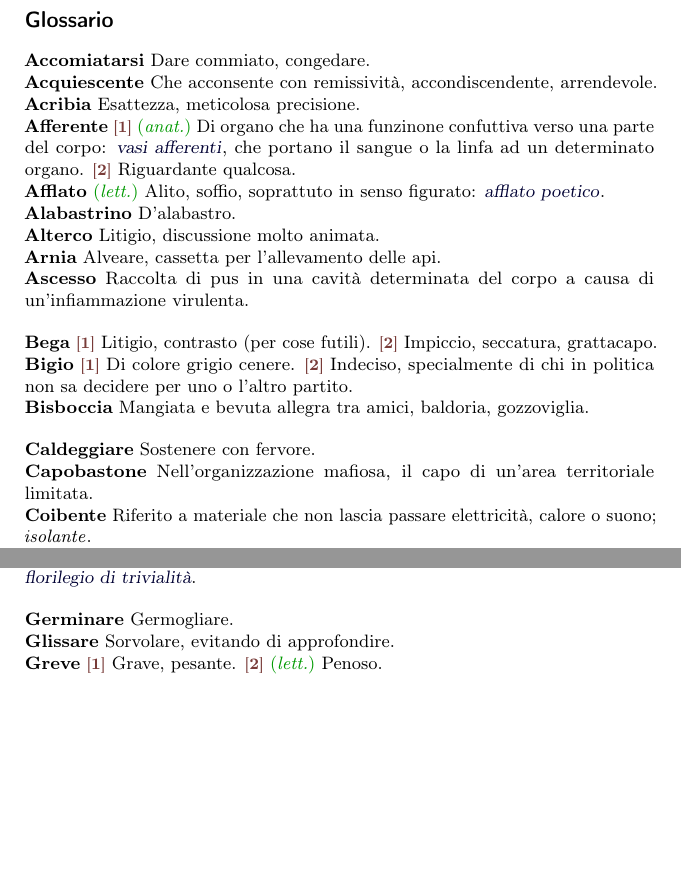
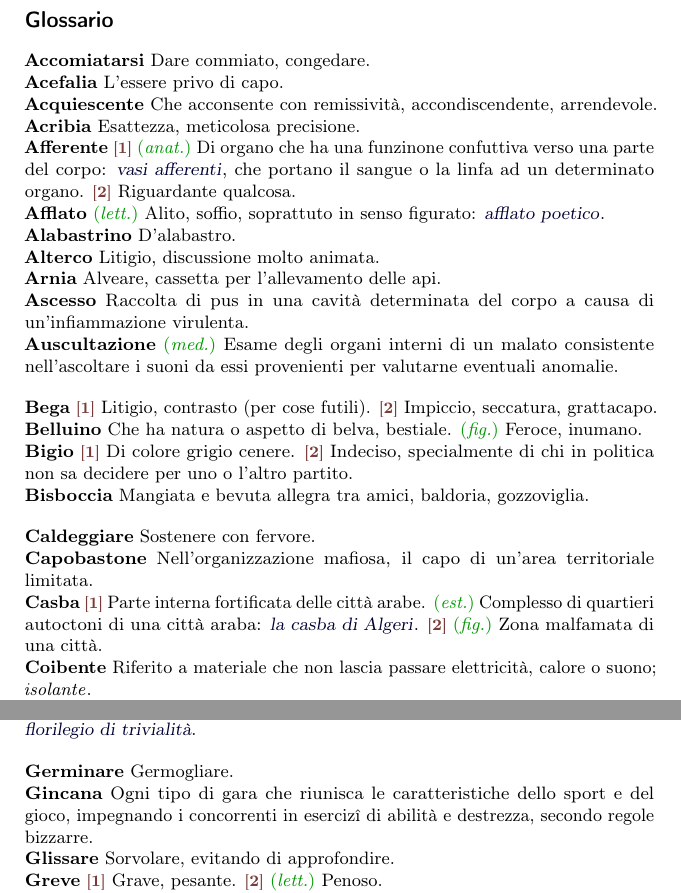
Before and after one commit to pdigiglio/dizionario, a LaTeX document (main.tex, which reads listeParole/A.tex, listeParole/B.tex, listeParole/C.tex): two parts of pages 1 and 2 of 5 before the commit and two parts of pages 1 and 3 of 5 after it, joined at a grey line, cut so that both start at the same text, the shorter picture padded with empty space. Compiled offline with pdfLaTeX.

Commit message:
add words

```diff
--- a/listeParole/A.tex
+++ b/listeParole/A.tex
@@ -42,3 +42,13 @@
     name        = {Acribia},% 2016-05-06
     description = {Esattezza, meticolosa precisione}%
 }
+
+\newglossaryentry{auscultazione}{% 13
+    name        = {Auscultazione},% 2016-05-11
+    description = {\med~Esame degli organi interni di un malato consistente nell'ascoltare i suoni da essi provenienti per valutarne eventuali anomalie}%
+}
+
+\newglossaryentry{acefalia}{% 8
+    name        = {Acefalia},% 2016-05-12
+    description = {L'essere privo di capo}%
+}
--- a/listeParole/B.tex
+++ b/listeParole/B.tex
@@ -13,3 +13,8 @@
     name        = {Bigio},%
     description = {\switch{1}~Di colore grigio cenere. \switch{2}~Indeciso, specialmente di chi in politica non sa decidere per uno o l'altro partito}%
 }
+
+\newglossaryentry{belluino}{% 8
+    name        = {Belluino},% 2016-05-11
+    description = {Che ha natura o aspetto di belva, bestiale. \fig~Feroce, inumano}%
+}
--- a/listeParole/C.tex
+++ b/listeParole/C.tex
@@ -42,3 +42,8 @@
     name        = {Coibente},% 2016-05-10
     description = {Riferito a materiale che non lascia passare elettricità, calore o suono; \emph{isolante}}%
 }
+
+\newglossaryentry{casba}{% 5
+    name        = {Casba},% 2016-05-11
+    description = {\switch{1}~Parte interna fortificata delle città arabe. \est~Complesso di quartieri autoctoni di una città araba: \ex{la casba di Algeri}. \switch{2}~\fig~Zona malfamata di una città}%
+}
--- a/listeParole/G.tex
+++ b/listeParole/G.tex
@@ -15,3 +15,8 @@
     name        = {Germinare},%
     description = {Germogliare}%
 }
+
+\newglossaryentry{gincana}{% 7
+    name        = {Gincana},% 2016-05-11
+    description = {Ogni tipo di gara che riunisca le caratteristiche dello sport e del gioco, impegnando i concorrenti in eserciz\^i di abilità e destrezza, secondo regole bizzarre}%
+}
--- a/listeParole/L.tex
+++ b/listeParole/L.tex
@@ -23,3 +23,8 @@
     name        = {Laterizio},% 2016-05-10
 	description = {\switch{1}~\edil~Di terracotta, di mattoni. \switch{2}~Denominazione generica di materiali artificiali da costruzione d'argilla: \ex{lateriz\^i pieni} sono comunemente detti \emph{mattoni} (per murature portanti)}%
 }
+
+\newglossaryentry{livore}{% 6
+    name        = {Livore},% 2016-05-11
+    description = {\switch{1}~Astio maligno, rabbia velenosa, rancore. \switch{2}~\ant~Aspetto livido}%
+}
--- a/main.tex
+++ b/main.tex
@@ -30,6 +30,7 @@
 \newcommand{\lett}{\comment{lett.}}
 \newcommand{\letter}{\comment{letter.}}
 \newcommand{\stor}{\comment{stor.}}
+\newcommand{\ant}{\comment{ant.}}
 \newcommand{\reg}{\comment{reg.}}
 \newcommand{\agg}{\comment{agg.}}
 \newcommand{\eccl}{\comment{eccl.}}
```
